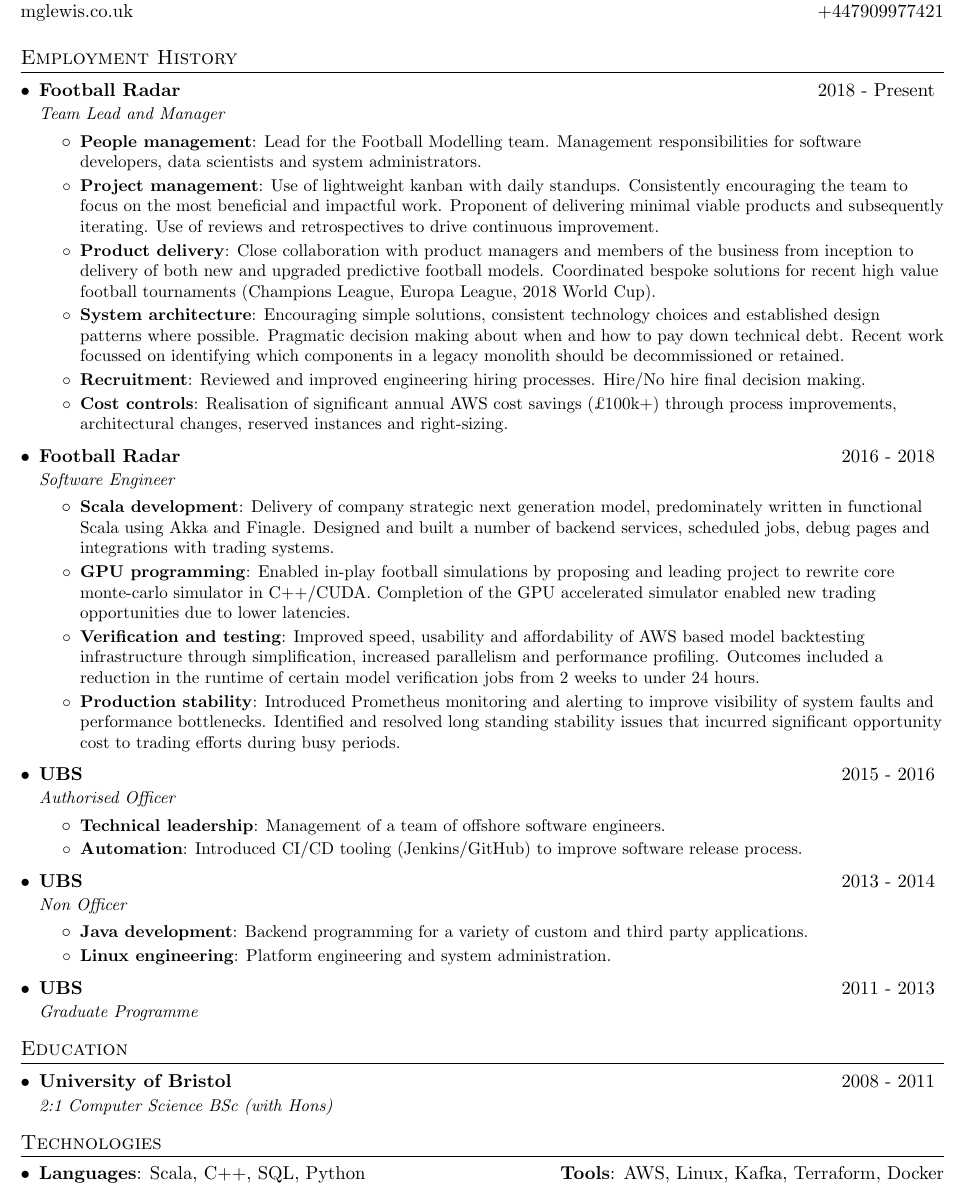
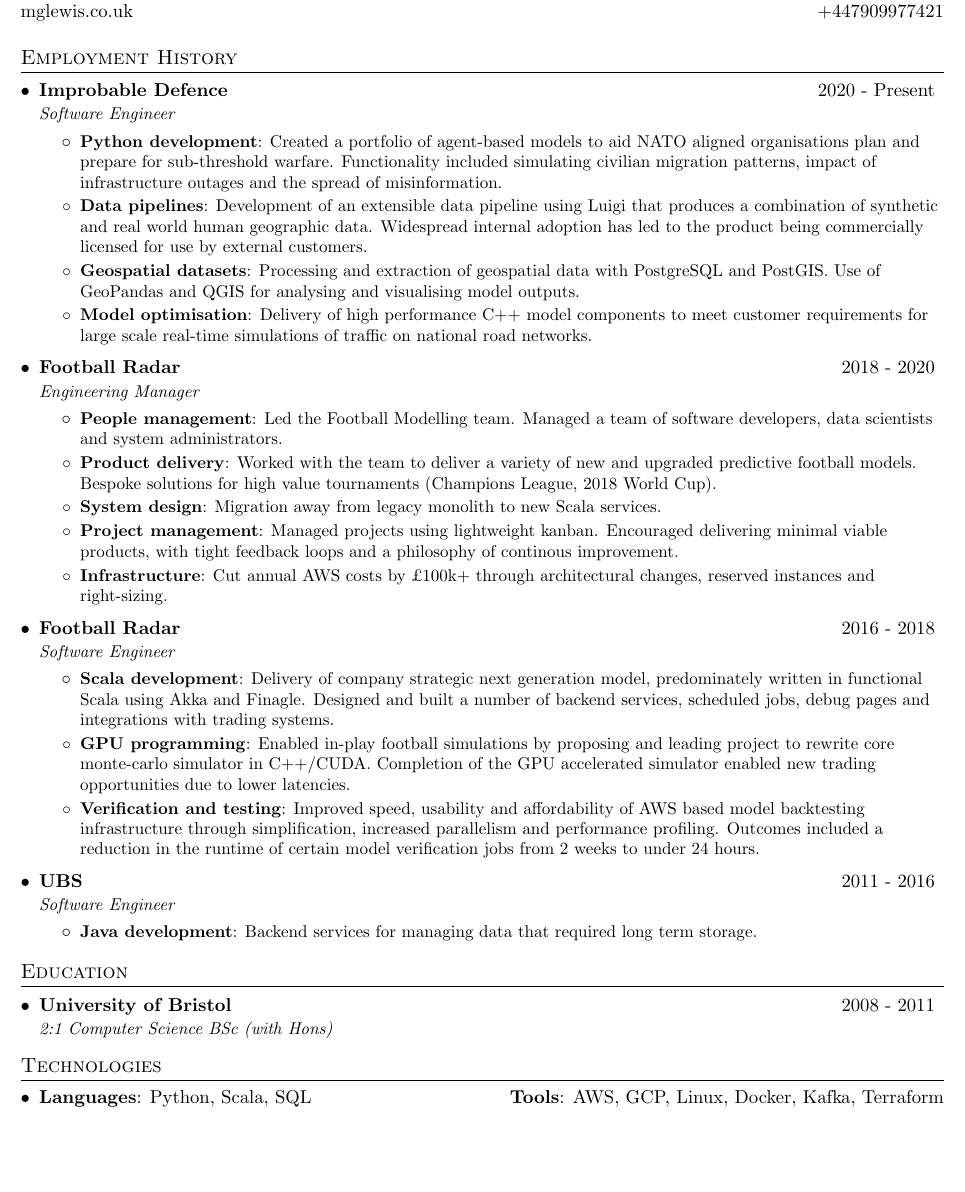
Before and after one commit to mglewis/cv, a LaTeX document (src/matthew_lewis.tex): part of the page, cut so that both start at the same text, the shorter picture padded with empty space. Compiled offline with pdfLaTeX.

Commit message:
added Improbable section

```diff
--- a/src/matthew_lewis.tex
+++ b/src/matthew_lewis.tex
@@ -51,8 +51,8 @@
 \newcommand{\resumeSubheading}[4]{
   \vspace{-1pt}\item
     \begin{tabular*}{0.97\textwidth}[t]{l@{\extracolsep{\fill}}r}
-      \textbf{#1} & #2 \\
-      \textit{\small#3} & \textit{\small #4} \\
+      \textbf{\href{#2}{#1}} & #3 \\
+      \textit{\small#4}  \\
     \end{tabular*}\vspace{-5pt}
 }
 
@@ -84,26 +84,38 @@
   \resumeSubHeadingListStart
 
     \resumeSubheading
-      {Football Radar}{2018 - Present}
-      {Team Lead and Manager}{}
+      {Improbable Defence}{https://defence.improbable.io/}
+      {2020 - Present}{Software Engineer}
       \resumeItemListStart
-        \resumeItem{People management}
-          {Lead for the Football Modelling team. Management responsibilities for software developers, data scientists and system administrators.}
-        \resumeItem{Project management}
-          {Use of lightweight kanban with daily standups. Consistently encouraging the team to focus on the most beneficial and impactful work. Proponent of delivering minimal viable products and subsequently iterating. Use of reviews and retrospectives to drive continuous improvement.}
-        \resumeItem{Product delivery}
-          {Close collaboration with product managers and members of the business from inception to delivery of both new and upgraded predictive football models. Coordinated bespoke solutions for recent high value football tournaments (Champions League, Europa League, 2018 World Cup).}
-        \resumeItem{System architecture}
-          {Encouraging simple solutions, consistent technology choices and established design patterns where possible. Pragmatic decision making about when and how to pay down technical debt. Recent work focussed on identifying which components in a legacy monolith should be decommissioned or retained.}
-		\resumeItem{Recruitment}
-          {Reviewed and improved engineering hiring processes. Hire/No hire final decision making.}
-        \resumeItem{Cost controls}
-          {Realisation of significant annual AWS cost savings (£100k+) through process improvements, architectural changes, reserved instances and right-sizing.}
+        \resumeItem{Python development}
+          {Created a portfolio of agent-based models to aid NATO aligned organisations plan and prepare for sub-threshold warfare. Functionality included simulating civilian migration patterns, impact of infrastructure outages and the spread of misinformation.}
+        \resumeItem{Data pipelines}
+          {Development of an extensible data pipeline using Luigi that produces a combination of synthetic and real world human geographic data. Widespread internal adoption has led to the product being commercially licensed for use by external customers.}
+        \resumeItem{Geospatial datasets}
+          {Processing and extraction of geospatial data with PostgreSQL and PostGIS. Use of GeoPandas and QGIS for analysing and visualising model outputs.}
+        \resumeItem{Model optimisation}
+          {Delivery of high performance C++ model components to meet customer requirements for large scale real-time simulations of traffic on national road networks.}
       \resumeItemListEnd
 
     \resumeSubheading
-      {Football Radar}{2016 - 2018}
-      {Software Engineer}{}
+      {Football Radar}{https://www.footballradar.com/}
+      {2018 - 2020}{Engineering Manager}
+      \resumeItemListStart
+        \resumeItem{People management}
+          {Led the Football Modelling team. Managed a team of software developers, data scientists and system administrators.}
+        \resumeItem{Product delivery}
+          {Worked with the team to deliver a variety of new and upgraded predictive football models. Bespoke solutions for high value tournaments (Champions League, 2018 World Cup).}
+        \resumeItem{System design}
+          {Migration away from legacy monolith to new Scala services.}
+		    \resumeItem{Project management}
+          {Managed projects using lightweight kanban. Encouraged delivering minimal viable products, with tight feedback loops and a philosophy of continous improvement.}
+        \resumeItem{Infrastructure}
+          {Cut annual AWS costs by \pounds100k+ through architectural changes, reserved instances and right-sizing.}
+      \resumeItemListEnd
+
+    \resumeSubheading
+      {Football Radar}{https://www.footballradar.com/}
+      {2016 - 2018}{Software Engineer}
       \resumeItemListStart
         \resumeItem{Scala development}
           {Delivery of company strategic next generation model, predominately written in functional Scala using Akka and Finagle. Designed and built a number of backend services, scheduled jobs, debug pages and integrations with trading systems.}
@@ -111,33 +123,16 @@
           {Enabled in-play football simulations by proposing and leading project to rewrite core monte-carlo simulator in C++/CUDA.  Completion of the GPU accelerated simulator enabled new trading opportunities due to lower latencies.}
          \resumeItem{Verification and testing}
           {Improved speed, usability and affordability of AWS based model backtesting infrastructure through simplification, increased parallelism and performance profiling. Outcomes included a reduction in the runtime of certain model verification jobs from 2 weeks to under 24 hours.}
-         \resumeItem{Production stability}
-          {Introduced Prometheus monitoring and alerting to improve visibility of system faults and performance bottlenecks. Identified and resolved long standing stability issues that incurred significant opportunity cost to trading efforts during busy periods.}
       \resumeItemListEnd
 
     \resumeSubheading
-      {UBS}{2015 - 2016}
-      {Authorised Officer}{}
+      {UBS}{https://www.ubs.com/uk/en.html}
+      {2011 - 2016}{Software Engineer}
       \resumeItemListStart
-        \resumeItem{Technical leadership}
-          {Management of a team of offshore software engineers.}
-        \resumeItem{Automation}
-          {Introduced CI/CD tooling (Jenkins/GitHub) to improve software release process.}
-      \resumeItemListEnd
+      \resumeItem{Java development}
+        {Backend services for managing data that required long term storage.}
+    \resumeItemListEnd
 
-    \resumeSubheading
-      {UBS}{2013 - 2014}
-      {Non Officer}{}
-      \resumeItemListStart
-        \resumeItem{Java development}
-          {Backend programming for a variety of custom and third party applications.}
-        \resumeItem{Linux engineering}
-          {Platform engineering and system administration.}
-      \resumeItemListEnd
-
-    \resumeSubheading
-      {UBS}{2011 - 2013}
-      {Graduate Programme}{}
 
   \resumeSubHeadingListEnd
 
@@ -145,8 +140,8 @@
 \section{Education}
   \resumeSubHeadingListStart
     \resumeSubheading
-      {University of Bristol}{2008 - 2011}
-      {2:1 Computer Science BSc (with Hons)}{}
+      {University of Bristol}{https://www.bristol.ac.uk/}{2008 - 2011}
+      {2:1 Computer Science BSc (with Hons)}
   \resumeSubHeadingListEnd
 
 %
@@ -154,9 +149,9 @@
 \section{Technologies}
   \resumeSubHeadingListStart
     \item{
-      \textbf{Languages}{: Scala, C++, SQL, Python}
+      \textbf{Languages}{: Python, Scala, SQL}
       \hfill
-      \textbf{Tools}{: AWS, Linux, Kafka, Terraform, Docker}
+      \textbf{Tools}{: AWS, GCP, Linux, Docker, Kafka, Terraform}
     }
   \resumeSubHeadingListEnd
 
```
Also changed, not shown: pdf/matthew_lewis.pdf (added), 3 other files.
